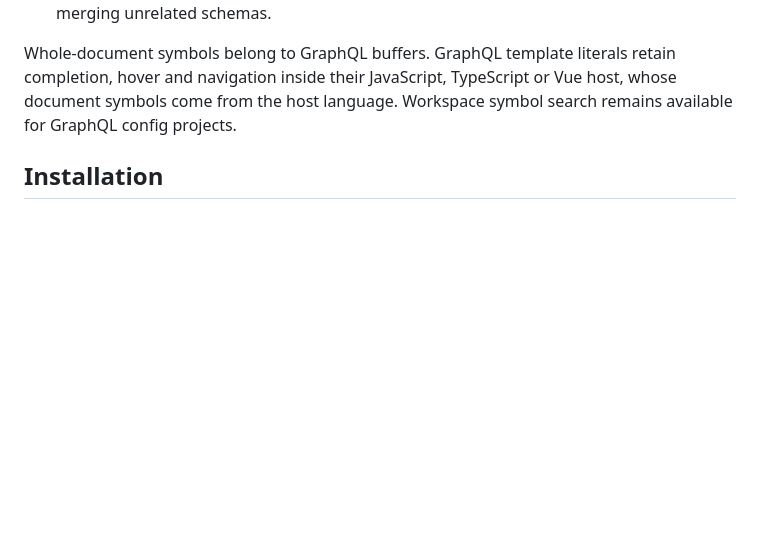
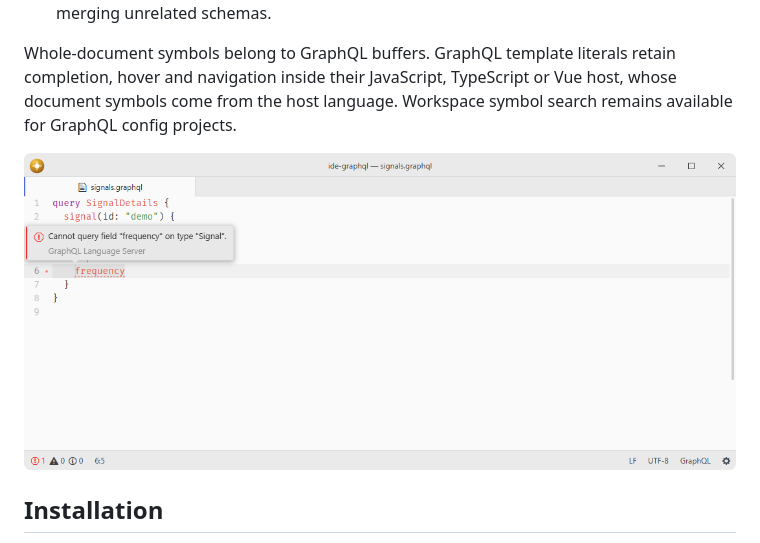
Before and after one commit to lumine-code/ide-graphql, a Markdown page: README.md, the part around the change. Drawn GitHub-style; pictures changed too: .github/demo.png (added); blank space fills up the shorter version.

Commit message:
Add screenshots beneath the feature list

```diff
--- a/README.md
+++ b/README.md
@@ -18,6 +18,8 @@ Registers the bundled GraphQL Language Service with `ide`, providing schema-awar
 
 Whole-document symbols belong to GraphQL buffers. GraphQL template literals retain completion, hover and navigation inside their JavaScript, TypeScript or Vue host, whose document symbols come from the host language. Workspace symbol search remains available for GraphQL config projects.
 
+![GraphQL validates a query against the local schema and flags an unknown field.](.github/demo.png)
+
 ## Installation
 
 To install `ide-graphql` search for it in the Install pane of the Lumine settings, or run the command `lumine --install lumine-code/ide-graphql`.
```
Also changed, not shown: 1 other file.
